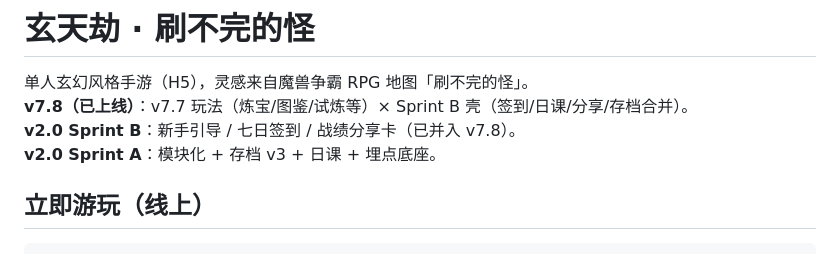
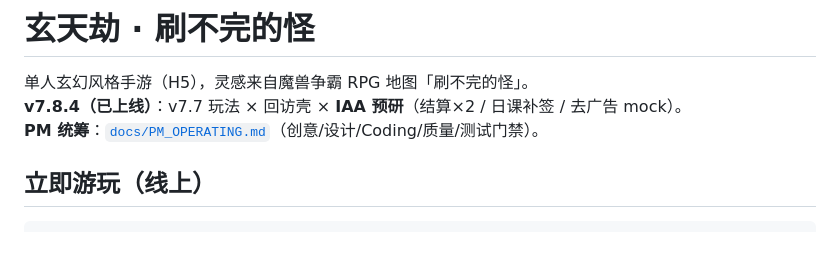
Before and after one commit to Timmmmmo/xuantianjie, a Markdown page: docs/README.md, the part around the change. GitHub-like rendering.

Commit message:
feat: 更新 docs/README.md

```diff
--- a/docs/README.md
+++ b/docs/README.md
@@ -1,9 +1,8 @@
 # 玄天劫 · 刷不完的怪
 
 单人玄幻风格手游（H5），灵感来自魔兽争霸 RPG 地图「刷不完的怪」。
-**v7.8（已上线）**：v7.7 玩法（炼宝/图鉴/试炼等）× Sprint B 壳（签到/日课/分享/存档合并）。
-**v2.0 Sprint B**：新手引导 / 七日签到 / 战绩分享卡（已并入 v7.8）。
-**v2.0 Sprint A**：模块化 + 存档 v3 + 日课 + 埋点底座。
+**v7.8.4（已上线）**：v7.7 玩法 × 回访壳 × **IAA 预研**（结算×2 / 日课补签 / 去广告 mock）。
+**PM 统筹**：[`docs/PM_OPERATING.md`](docs/PM_OPERATING.md)（创意/设计/Coding/质量/测试门禁）。
 
 ## 立即游玩（线上）
 
```
